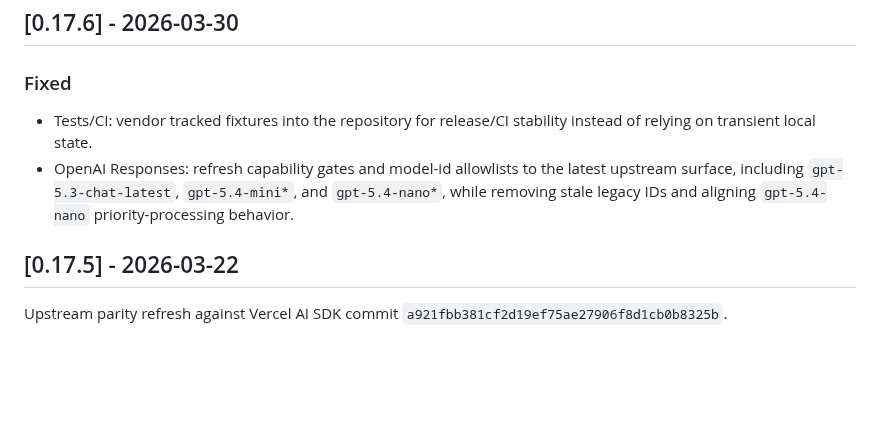
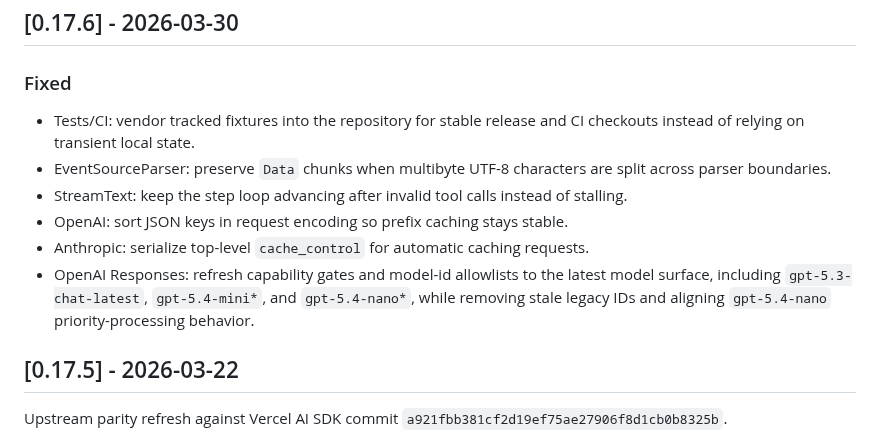
Before and after one commit to teunlao/swift-ai-sdk, a Markdown page: CHANGELOG.md, the part around the change. Rendered like a GitHub page; blank space fills up the shorter version.

Commit message:
Update v0.17.6 changelog

```diff
--- a/CHANGELOG.md
+++ b/CHANGELOG.md
@@ -9,8 +9,12 @@ The format is based on [Keep a Changelog](https://keepachangelog.com/en/1.1.0/),
 ## [0.17.6] - 2026-03-30
 
 ### Fixed
-- Tests/CI: vendor tracked fixtures into the repository for release/CI stability instead of relying on transient local state.
-- OpenAI Responses: refresh capability gates and model-id allowlists to the latest upstream surface, including `gpt-5.3-chat-latest`, `gpt-5.4-mini*`, and `gpt-5.4-nano*`, while removing stale legacy IDs and aligning `gpt-5.4-nano` priority-processing behavior.
+- Tests/CI: vendor tracked fixtures into the repository for stable release and CI checkouts instead of relying on transient local state.
+- EventSourceParser: preserve `Data` chunks when multibyte UTF-8 characters are split across parser boundaries.
+- StreamText: keep the step loop advancing after invalid tool calls instead of stalling.
+- OpenAI: sort JSON keys in request encoding so prefix caching stays stable.
+- Anthropic: serialize top-level `cache_control` for automatic caching requests.
+- OpenAI Responses: refresh capability gates and model-id allowlists to the latest model surface, including `gpt-5.3-chat-latest`, `gpt-5.4-mini*`, and `gpt-5.4-nano*`, while removing stale legacy IDs and aligning `gpt-5.4-nano` priority-processing behavior.
 
 ## [0.17.5] - 2026-03-22
 
```
